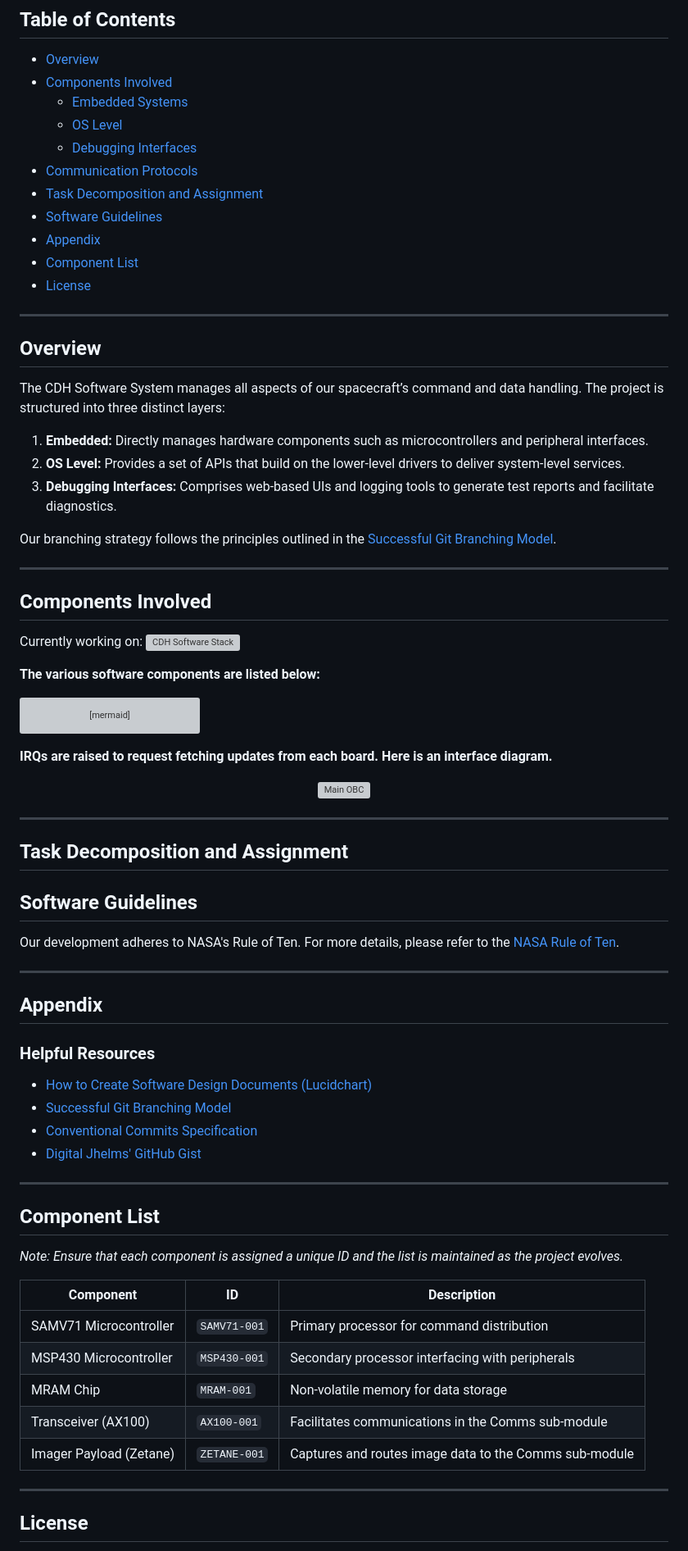
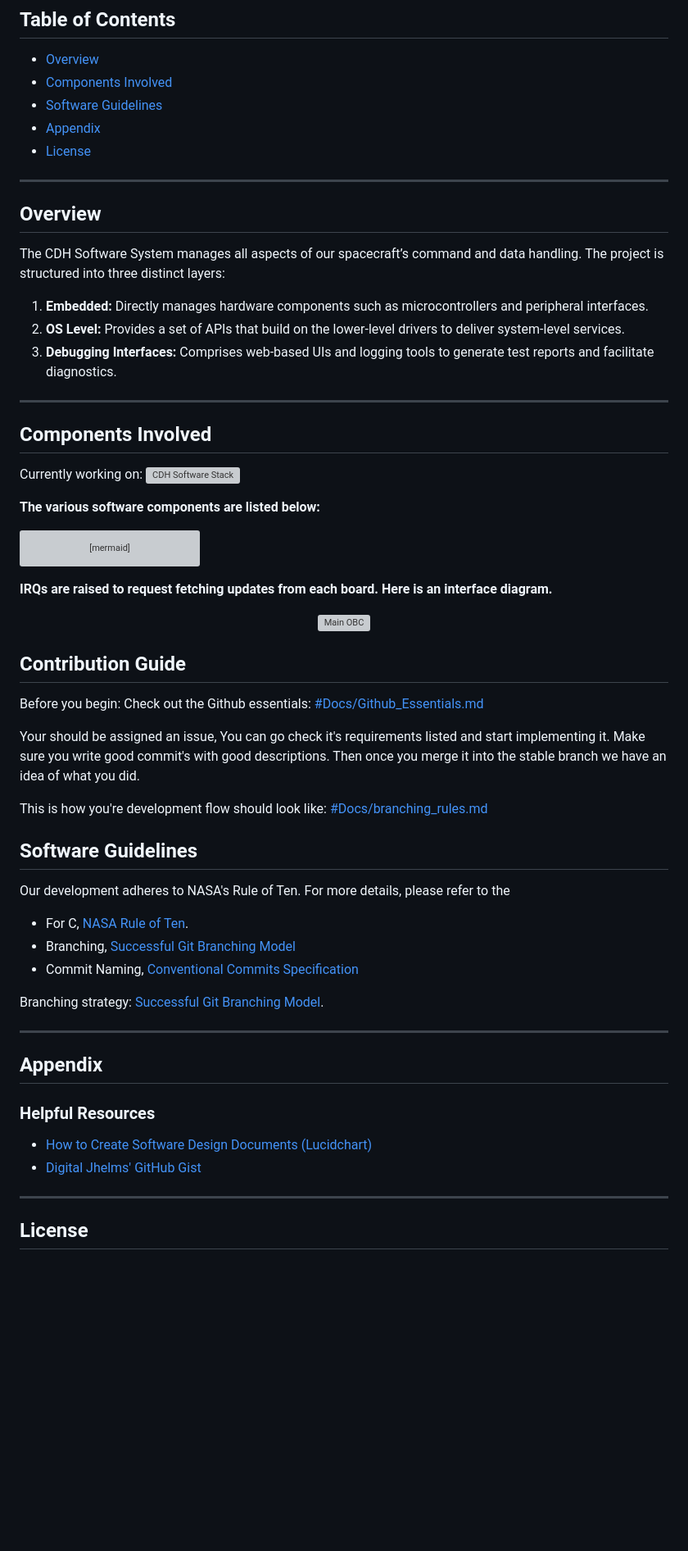
Before and after one commit to scsd-cdh/OBC, a Markdown page: README.md, the part around the change. Shown: that part at 82% size. Drawn GitHub-style; blank space fills up the shorter version; grey boxes are pictures that could not be loaded.

```diff
--- a/README.md
+++ b/README.md
@@ -32,14 +32,8 @@
 
 - [Overview](#overview)
 - [Components Involved](#components-involved)
-  - [Embedded Systems](#embedded-systems)
-  - [OS Level](#os-level)
-  - [Debugging Interfaces](#debugging-interfaces)
-- [Communication Protocols](#communication-protocols)
-- [Task Decomposition and Assignment](#task-decomposition-and-assignment)
 - [Software Guidelines](#software-guidelines)
 - [Appendix](#appendix)
-- [Component List](#component-list)
 - [License](#license)
 
 ---
@@ -52,7 +46,7 @@ The CDH Software System manages all aspects of our spacecraft’s command and da
 2. **OS Level:** Provides a set of APIs that build on the lower-level drivers to deliver system-level services.
 3. **Debugging Interfaces:** Comprises web-based UIs and logging tools to generate test reports and facilitate diagnostics.
 
-Our branching strategy follows the principles outlined in the [Successful Git Branching Model](https://nvie.com/posts/a-successful-git-branching-model/).
+
 
 ---
 
@@ -118,16 +112,28 @@ graph TD
   <img src="https://github.com/user-attachments/assets/e677aaba-2f24-4457-b89e-081dfd59ca01" alt="Main OBC" width="300" />
 </p>
 
+## Contribution Guide
 
----
+Before you begin:
+Check out the Github essentials: [#Docs/Github_Essentials.md](https://github.com/scsd-cdh/OBC/blob/d00afaf845758b6a269e30d44f57f17d18876272/Docs/Github_Essentials.md)
 
-## Task Decomposition and Assignment
+Your should be assigned an issue,
+You can go check it's requirements listed and start implementing it. Make sure you write good commit's with good descriptions.
+Then once you merge it into the stable branch we have an idea of what you did.
 
+This is how you're development flow should look like:
+[#Docs/branching_rules.md](https://github.com/scsd-cdh/OBC/blob/7fbe7e40980c13327b7881f3bf36f775a66de1ec/Docs/branching_rules.md)
 
 
 ## Software Guidelines
 
-Our development adheres to NASA's Rule of Ten. For more details, please refer to the [NASA Rule of Ten](https://web.eecs.umich.edu/~imarkov/10rules.pdf).
+Our development adheres to NASA's Rule of Ten. For more details, please refer to the
+- For C, [NASA Rule of Ten](https://web.eecs.umich.edu/~imarkov/10rules.pdf).
+- Branching, [Successful Git Branching Model](https://nvie.com/posts/a-successful-git-branching-model/)
+- Commit Naming, [Conventional Commits Specification](https://www.conventionalcommits.org/en/v1.0.0/)
+
+Branching strategy:
+[Successful Git Branching Model](https://nvie.com/posts/a-successful-git-branching-model/).
 
 ---
 
@@ -136,23 +142,8 @@ Our development adheres to NASA's Rule of Ten. For more details, please refer to
 ### Helpful Resources
 
 - [How to Create Software Design Documents (Lucidchart)](https://www.lucidchart.com/blog/how-to-create-software-design-documents)
-- [Successful Git Branching Model](https://nvie.com/posts/a-successful-git-branching-model/)
-- [Conventional Commits Specification](https://www.conventionalcommits.org/en/v1.0.0/)
 - [Digital Jhelms' GitHub Gist](https://gist.github.com/digitaljhelms/4287848)
 
----
-
-## Component List
-
-*Note: Ensure that each component is assigned a unique ID and the list is maintained as the project evolves.*
-
-| Component                | ID           | Description                                          |
-| ------------------------ | ------------ | ---------------------------------------------------- |
-| SAMV71 Microcontroller   | `SAMV71-001` | Primary processor for command distribution           |
-| MSP430 Microcontroller   | `MSP430-001` | Secondary processor interfacing with peripherals     |
-| MRAM Chip                | `MRAM-001`   | Non-volatile memory for data storage                 |
-| Transceiver (AX100)      | `AX100-001`  | Facilitates communications in the Comms sub-module   |
-| Imager Payload (Zetane)  | `ZETANE-001` | Captures and routes image data to the Comms sub-module |
 
 ---
 
```
